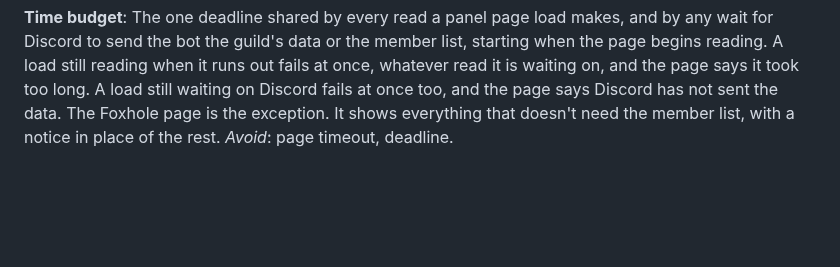
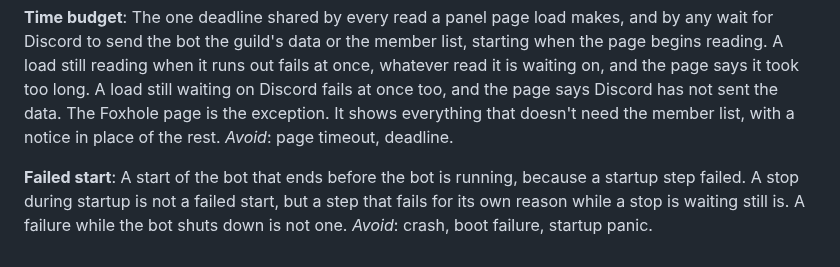
Before and after one commit to 7Cav/cavbot2, a Markdown page: GLOSSARY.md, the part around the change. Drawn GitHub-style; blank space fills up the shorter version.

Commit message:
docs(glossary): define the failed start (#521)
A start of the bot that ends before the bot is running because a startup
step failed. Triage of #473 settled the term: a stop during startup is not
one, a step that fails for its own reason while a stop waits still is, and
a failure at shutdown is not one.

Refs #473

> *This was generated by AI*

```diff
--- a/GLOSSARY.md
+++ b/GLOSSARY.md
@@ -576,3 +576,10 @@ Discord has not sent the data. The Foxhole page is the exception. It shows
 everything that doesn't need the member list, with a notice in place of the
 rest.
 _Avoid_: page timeout, deadline.
+
+**Failed start**:
+A start of the bot that ends before the bot is running, because a startup
+step failed. A stop during startup is not a failed start, but a step that
+fails for its own reason while a stop is waiting still is. A failure while
+the bot shuts down is not one.
+_Avoid_: crash, boot failure, startup panic.
```
